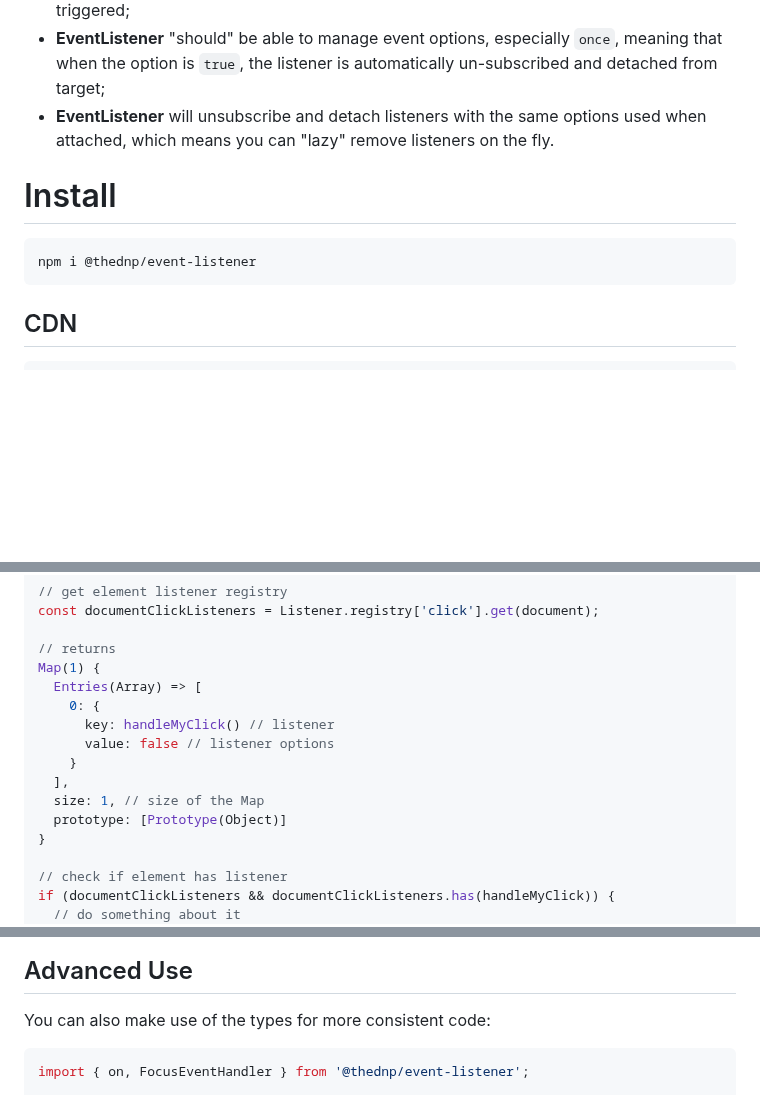
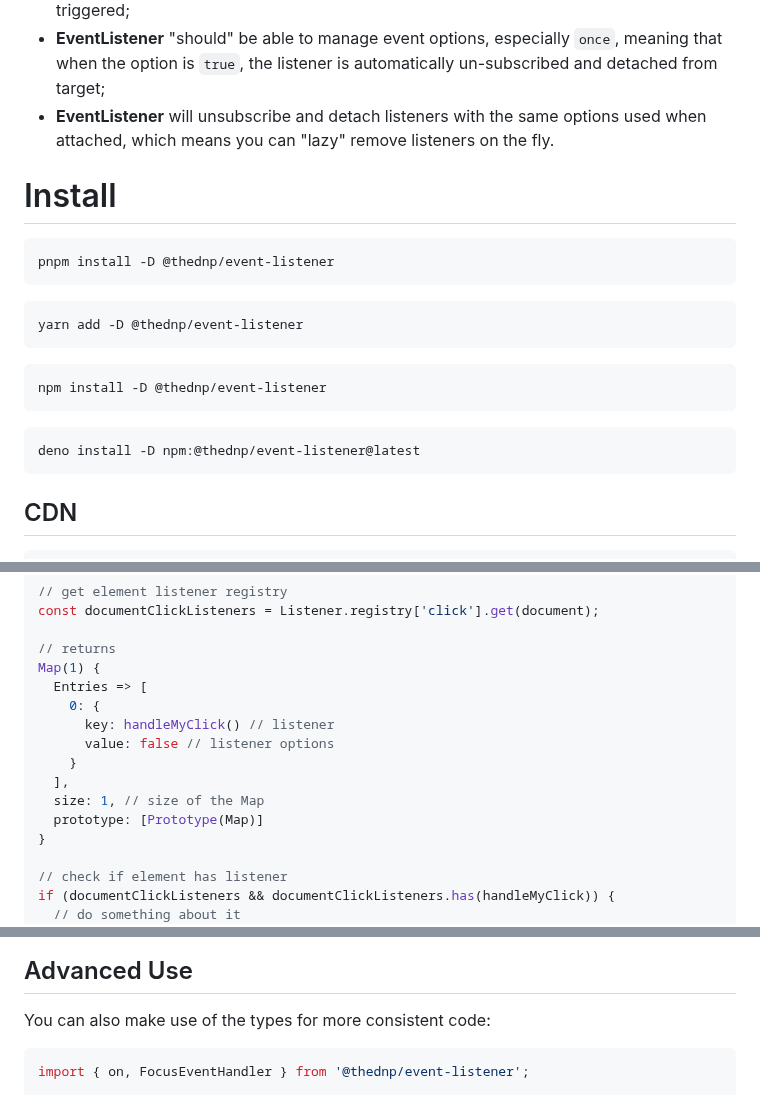
Before and after one commit to thednp/event-listener, a Markdown page: README.md, 3 parts joined by grey strips. Drawn GitHub-style; blank space fills up the shorter version.

````diff
--- a/README.md
+++ b/README.md
@@ -19,11 +19,25 @@ A TypeScript sourced event listener for efficient applications based on the [sub
 - **EventListener** "should" be able to manage event options, especially `once`, meaning that when the option is `true`, the listener is automatically un-subscribed and detached from target;
 - **EventListener** will unsubscribe and detach listeners with the same options used when attached, which means you can "lazy" remove listeners on the fly.
 
+
 # Install
 
+```bash
+pnpm install -D @thednp/event-listener
 ```
-npm i @thednp/event-listener
+
+```bash
+yarn add -D @thednp/event-listener
 ```
+
+```bash
+npm install -D @thednp/event-listener
+```
+
+```bash
+deno install -D npm:@thednp/event-listener@latest
+```
+
 
 ## CDN
 
@@ -68,14 +82,14 @@ const documentClickListeners = Listener.registry['click'].get(document);
 
 // returns
 Map(1) {
-  Entries(Array) => [
+  Entries => [
     0: {
       key: handleMyClick() // listener
       value: false // listener options
     }
   ],
   size: 1, // size of the Map
-  prototype: [Prototype(Object)]
+  prototype: [Prototype(Map)]
 }
 
 // check if element has listener
@@ -101,7 +115,7 @@ const myListenerOptions = documentClickListeners && documentClickListeners.get(h
 
 You can also make use of the types for more consistent code:
 
-```js
+```ts
 import { on, FocusEventHandler } from '@thednp/event-listener';
 
 const handleMyFocus: FocusEventHandler<HTMLInputElement> = (e) => {
````
Also changed, not shown: other parts of README.md (+1 -1 lines).
